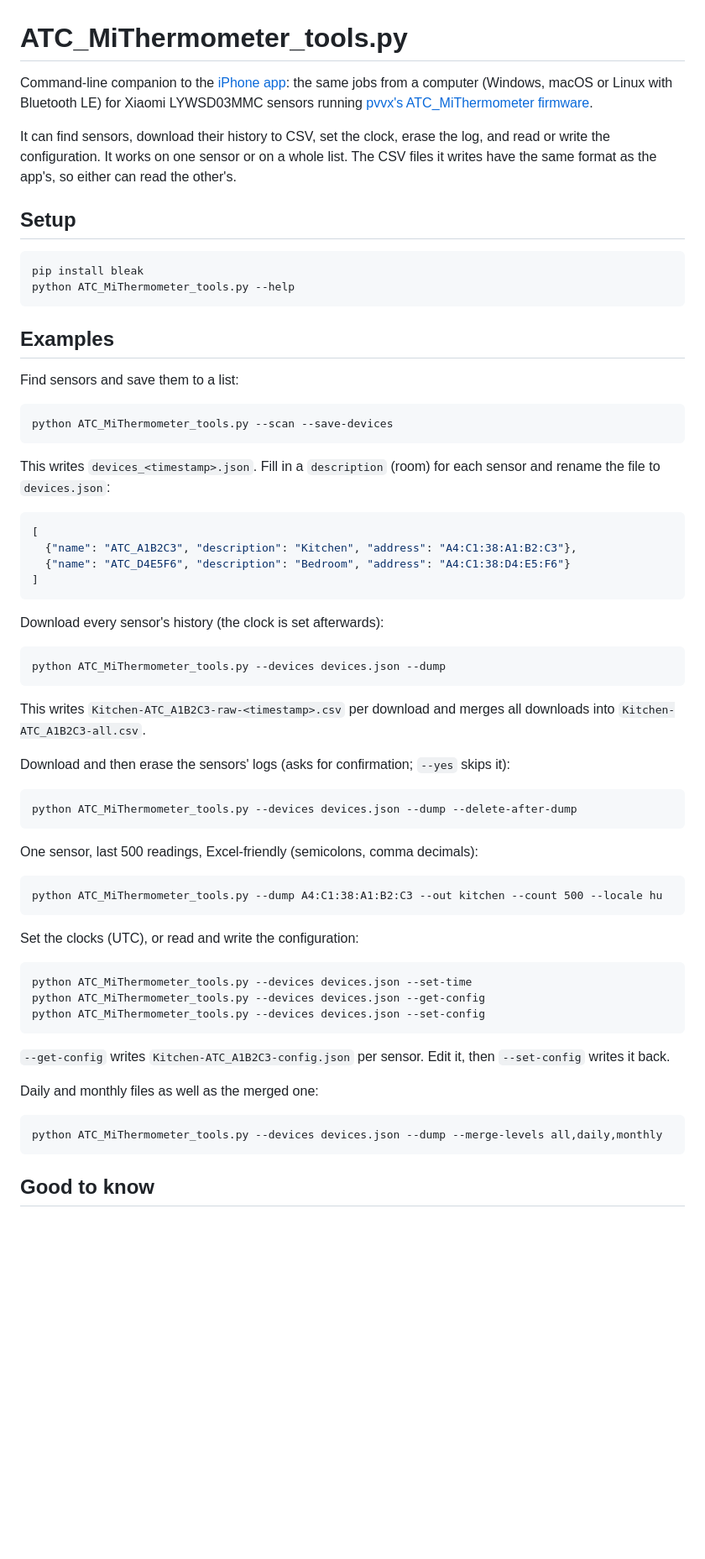
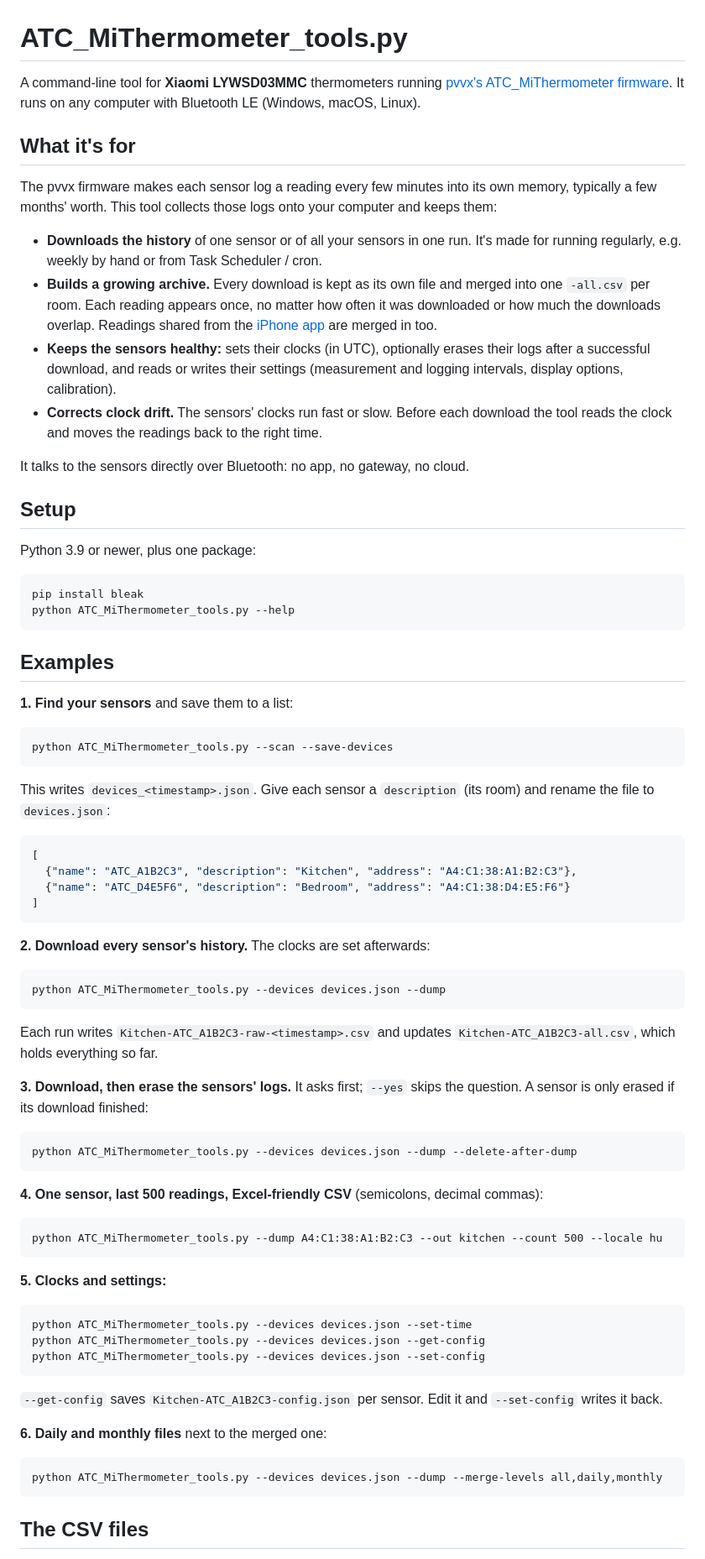
Before and after one commit to adam-nemeth/atc-companion, a Markdown page: python/README.md, the part around one of its changes. Shown at 84% size. Rendered like a GitHub page; blank space fills up the shorter version.

````diff
--- a/python/README.md
+++ b/python/README.md
@@ -1,10 +1,21 @@
 # ATC_MiThermometer_tools.py
 
-Command-line companion to the [iPhone app](../README.md): the same jobs from a computer (Windows, macOS or Linux with Bluetooth LE) for Xiaomi LYWSD03MMC sensors running [pvvx's ATC_MiThermometer firmware](https://github.com/pvvx/ATC_MiThermometer).
+A command-line tool for **Xiaomi LYWSD03MMC** thermometers running [pvvx's ATC_MiThermometer firmware](https://github.com/pvvx/ATC_MiThermometer). It runs on any computer with Bluetooth LE (Windows, macOS, Linux).
 
-It can find sensors, download their history to CSV, set the clock, erase the log, and read or write the configuration. It works on one sensor or on a whole list. The CSV files it writes have the same format as the app's, so either can read the other's.
+## What it's for
+
+The pvvx firmware makes each sensor log a reading every few minutes into its own memory, typically a few months' worth. This tool collects those logs onto your computer and keeps them:
+
+- **Downloads the history** of one sensor or of all your sensors in one run. It's made for running regularly, e.g. weekly by hand or from Task Scheduler / cron.
+- **Builds a growing archive.** Every download is kept as its own file and merged into one `-all.csv` per room. Each reading appears once, no matter how often it was downloaded or how much the downloads overlap. Readings shared from the [iPhone app](../README.md) are merged in too.
+- **Keeps the sensors healthy:** sets their clocks (in UTC), optionally erases their logs after a successful download, and reads or writes their settings (measurement and logging intervals, display options, calibration).
+- **Corrects clock drift.** The sensors' clocks run fast or slow. Before each download the tool reads the clock and moves the readings back to the right time.
+
+It talks to the sensors directly over Bluetooth: no app, no gateway, no cloud.
 
 ## Setup
+
+Python 3.9 or newer, plus one package:
 
 ```
 pip install bleak
@@ -13,13 +24,13 @@ python ATC_MiThermometer_tools.py --help
 
 ## Examples
 
-Find sensors and save them to a list:
+**1. Find your sensors** and save them to a list:
 
 ```
 python ATC_MiThermometer_tools.py --scan --save-devices
 ```
 
-This writes `devices_<timestamp>.json`. Fill in a `description` (room) for each sensor and rename the file to `devices.json`:
+This writes `devices_<timestamp>.json`. Give each sensor a `description` (its room) and rename the file to `devices.json`:
 
 ```json
 [
@@ -28,27 +39,27 @@ This writes `devices_<timestamp>.json`. Fill in a `description` (room) for each
 ]
 ```
 
-Download every sensor's history (the clock is set afterwards):
+**2. Download every sensor's history.** The clocks are set afterwards:
 
 ```
 python ATC_MiThermometer_tools.py --devices devices.json --dump
 ```
 
-This writes `Kitchen-ATC_A1B2C3-raw-<timestamp>.csv` per download and merges all downloads into `Kitchen-ATC_A1B2C3-all.csv`.
+Each run writes `Kitchen-ATC_A1B2C3-raw-<timestamp>.csv` and updates `Kitchen-ATC_A1B2C3-all.csv`, which holds everything so far.
 
-Download and then erase the sensors' logs (asks for confirmation; `--yes` skips it):
+**3. Download, then erase the sensors' logs.** It asks first; `--yes` skips the question. A sensor is only erased if its download finished:
 
 ```
 python ATC_MiThermometer_tools.py --devices devices.json --dump --delete-after-dump
 ```
 
-One sensor, last 500 readings, Excel-friendly (semicolons, comma decimals):
+**4. One sensor, last 500 readings, Excel-friendly CSV** (semicolons, decimal commas):
 
 ```
 python ATC_MiThermometer_tools.py --dump A4:C1:38:A1:B2:C3 --out kitchen --count 500 --locale hu
 ```
 
-Set the clocks (UTC), or read and write the configuration:
+**5. Clocks and settings:**
 
 ```
 python ATC_MiThermometer_tools.py --devices devices.json --set-time
@@ -56,13 +67,13 @@ python ATC_MiThermometer_tools.py --devices devices.json --get-config
 python ATC_MiThermometer_tools.py --devices devices.json --set-config
 ```
 
-`--get-config` writes `Kitchen-ATC_A1B2C3-config.json` per sensor. Edit it, then `--set-config` writes it back.
+`--get-config` saves `Kitchen-ATC_A1B2C3-config.json` per sensor. Edit it and `--set-config` writes it back.
 
-Daily and monthly files as well as the merged one:
+**6. Daily and monthly files** next to the merged one:
 
 ```
 python ATC_MiThermometer_tools.py --devices devices.json --dump --merge-levels all,daily,monthly
 ```
 
-## Good to know
+## The CSV files
 
````
Also changed, not shown: other parts of python/README.md (+8 -4 lines), README.md (+19 -3 lines), screenshots/history.png (added), screenshots/sensor.png (added), 7 other files.
